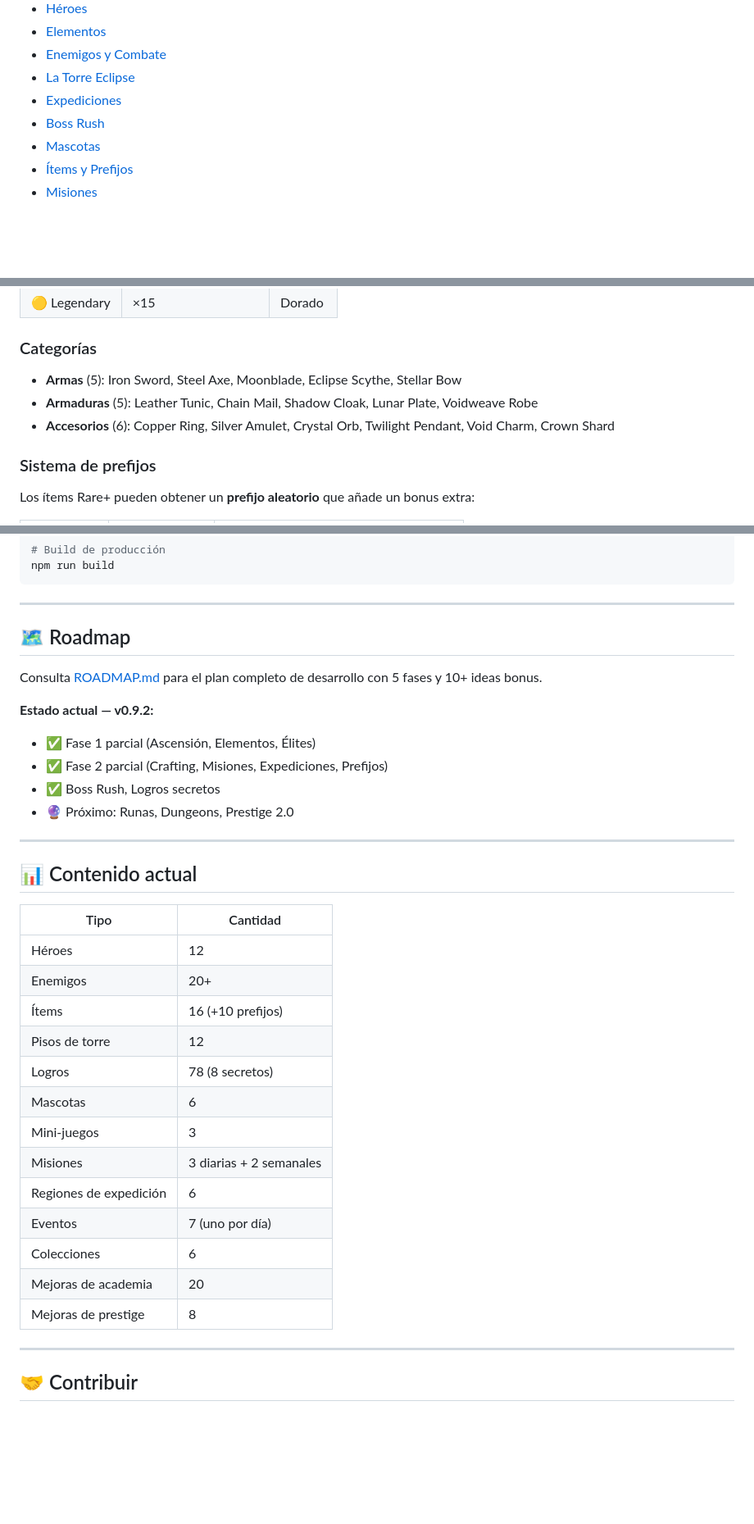
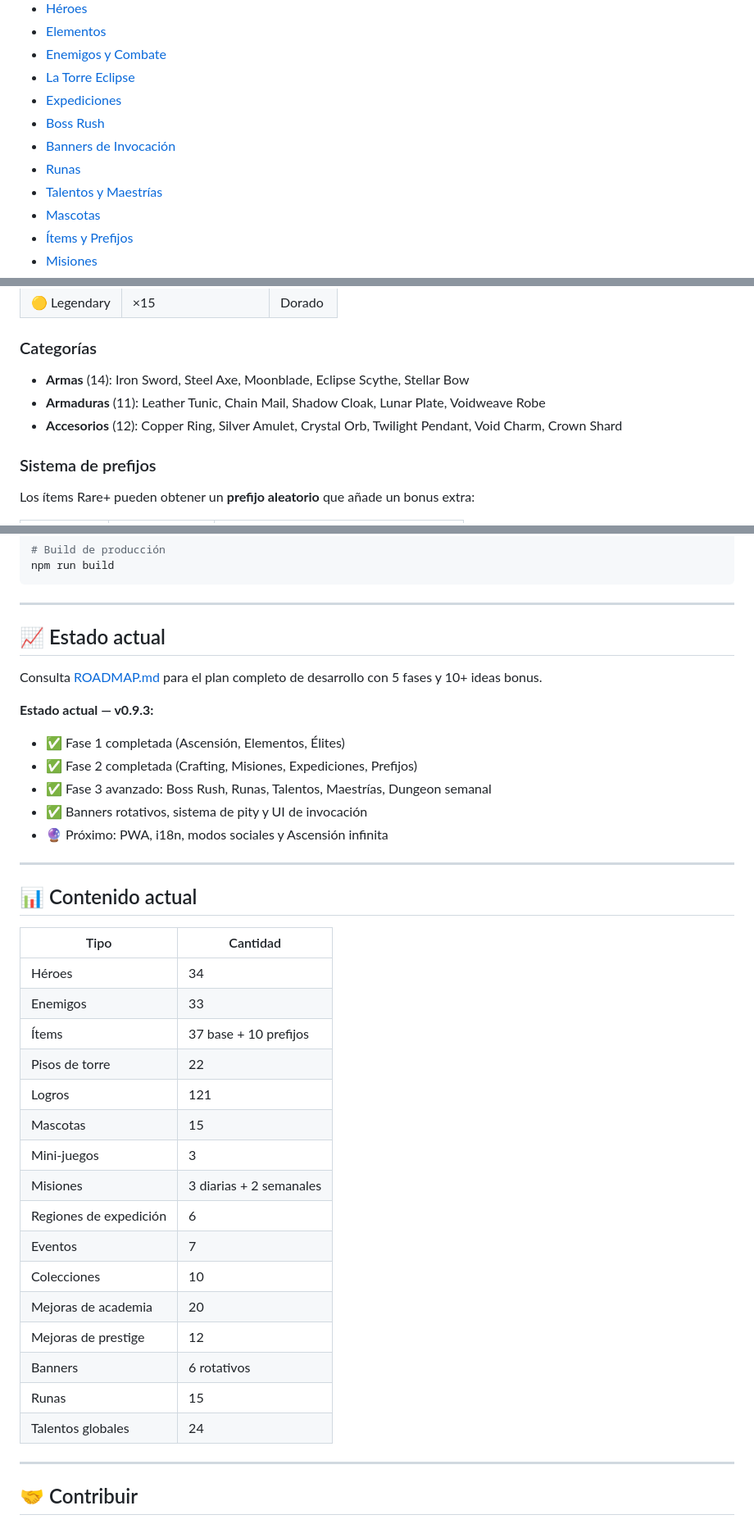
Before and after one commit to jeremy-sud/Midnight-Legends, a Markdown page: README.md, 3 parts joined by grey strips. Shown at 82% size. Rendered like a GitHub page; blank space fills up the shorter version.

Commit message:
feat: actualiza README y ROADMAP con nuevos héroes, ítems y contenido
Co-authored-by: Copilot <copilot@github.com>

```diff
--- a/README.md
+++ b/README.md
@@ -19,6 +19,9 @@
 - [La Torre Eclipse](#-la-torre-eclipse)
 - [Expediciones](#-expediciones)
 - [Boss Rush](#-boss-rush)
+- [Banners de Invocación](#-banners-de-invocación)
+- [Runas](#-runas)
+- [Talentos y Maestrías](#-talentos-y-maestrías)
 - [Mascotas](#-mascotas)
 - [Ítems y Prefijos](#-ítems-y-prefijos)
 - [Misiones](#-misiones)
@@ -292,9 +344,9 @@ Las mascotas tienen **hambre**, **felicidad** y **energía**. Su humor (0-100%)
 
 ### Categorías
 
-- **Armas** (5): Iron Sword, Steel Axe, Moonblade, Eclipse Scythe, Stellar Bow
-- **Armaduras** (5): Leather Tunic, Chain Mail, Shadow Cloak, Lunar Plate, Voidweave Robe
-- **Accesorios** (6): Copper Ring, Silver Amulet, Crystal Orb, Twilight Pendant, Void Charm, Crown Shard
+- **Armas** (14): Iron Sword, Steel Axe, Moonblade, Eclipse Scythe, Stellar Bow
+- **Armaduras** (11): Leather Tunic, Chain Mail, Shadow Cloak, Lunar Plate, Voidweave Robe
+- **Accesorios** (12): Copper Ring, Silver Amulet, Crystal Orb, Twilight Pendant, Void Charm, Crown Shard
 
 ### Sistema de prefijos
 
@@ -459,15 +514,16 @@ npm run build
 
 ---
 
-## 🗺️ Roadmap
+## 📈 Estado actual
 
 Consulta [ROADMAP.md](ROADMAP.md) para el plan completo de desarrollo con 5 fases y 10+ ideas bonus.
 
-**Estado actual — v0.9.2:**
-- ✅ Fase 1 parcial (Ascensión, Elementos, Élites)
-- ✅ Fase 2 parcial (Crafting, Misiones, Expediciones, Prefijos)
-- ✅ Boss Rush, Logros secretos
-- 🔮 Próximo: Runas, Dungeons, Prestige 2.0
+**Estado actual — v0.9.3:**
+- ✅ Fase 1 completada (Ascensión, Elementos, Élites)
+- ✅ Fase 2 completada (Crafting, Misiones, Expediciones, Prefijos)
+- ✅ Fase 3 avanzado: Boss Rush, Runas, Talentos, Maestrías, Dungeon semanal
+- ✅ Banners rotativos, sistema de pity y UI de invocación
+- 🔮 Próximo: PWA, i18n, modos sociales y Ascensión infinita
 
 ---
 
@@ -475,19 +531,22 @@ Consulta [ROADMAP.md](ROADMAP.md) para el plan completo de desarrollo con 5 fase
 
 | Tipo | Cantidad |
 |------|----------|
-| Héroes | 12 |
-| Enemigos | 20+ |
-| Ítems | 16 (+10 prefijos) |
-| Pisos de torre | 12 |
-| Logros | 78 (8 secretos) |
-| Mascotas | 6 |
+| Héroes | 34 |
+| Enemigos | 33 |
+| Ítems | 37 base + 10 prefijos |
+| Pisos de torre | 22 |
+| Logros | 121 |
+| Mascotas | 15 |
 | Mini-juegos | 3 |
 | Misiones | 3 diarias + 2 semanales |
 | Regiones de expedición | 6 |
-| Eventos | 7 (uno por día) |
-| Colecciones | 6 |
+| Eventos | 7 |
+| Colecciones | 10 |
 | Mejoras de academia | 20 |
-| Mejoras de prestige | 8 |
+| Mejoras de prestige | 12 |
+| Banners | 6 rotativos |
+| Runas | 15 |
+| Talentos globales | 24 |
 
 ---
 
```
Also changed, not shown: other parts of README.md (+64 -12 lines), ROADMAP.md (+8 -7 lines).
